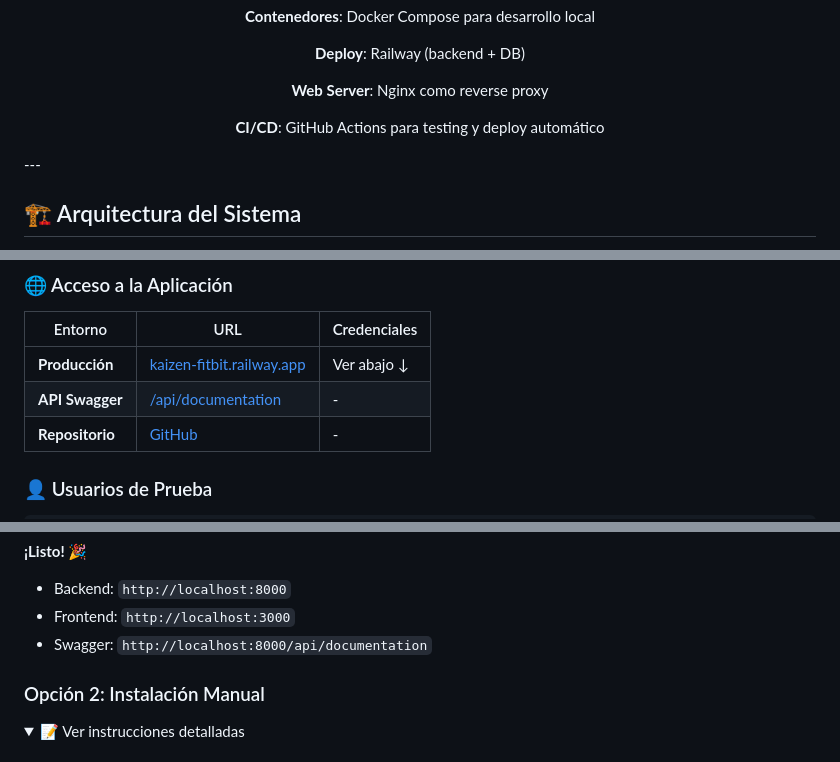
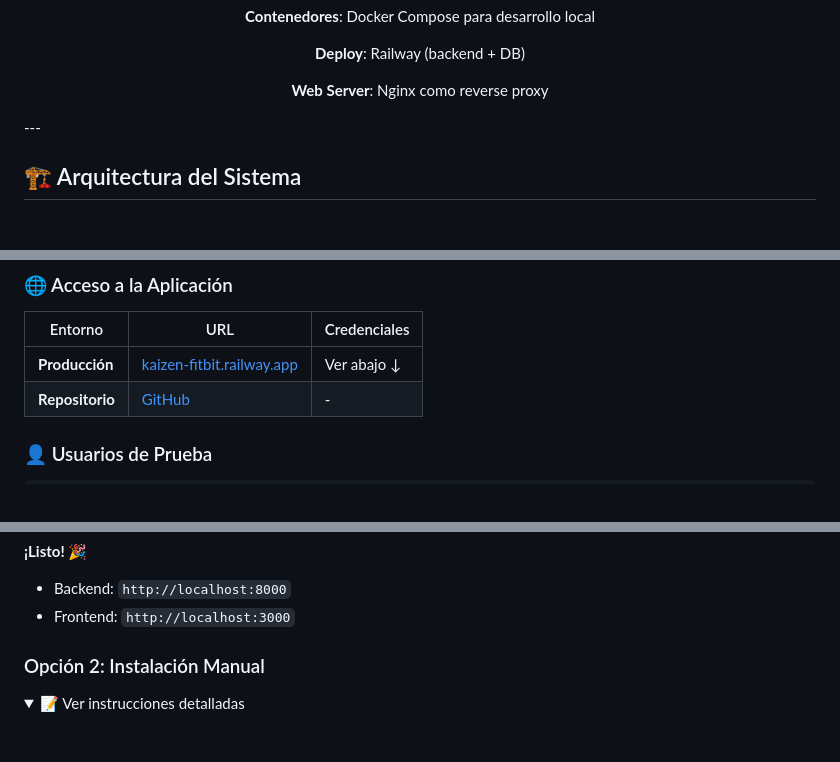
Before and after one commit to Saikurukaizen/S5_API, a Markdown page: README.md, 3 parts joined by grey strips. GitHub-like rendering; folded sections open; blank space fills up the shorter version.

```diff
--- a/README.md
+++ b/README.md
@@ -267,8 +266,6 @@ GET /api/v1/stats/communities/by-discipline // Stats por disciplina
 **Deploy**: Railway (backend + DB)
 
 **Web Server**: Nginx como reverse proxy
-
-**CI/CD**: GitHub Actions para testing y deploy automático
 
 </div>
 ---
@@ -354,7 +351,6 @@ S5_API/
 | Entorno | URL | Credenciales |
 |---------|-----|--------------|
 | **Producción** | [kaizen-fitbit.railway.app](https://s5-api-production.up.railway.app) | Ver abajo ↓ |
-| **API Swagger** | [/api/documentation](https://s5-api-production.up.railway.app/api/documentation) | - |
 | **Repositorio** | [GitHub](https://github.com/Saikurukaizen/S5_API/tree/dev) | - |
 
 </div>
@@ -443,7 +439,6 @@ npm run dev
 **¡Listo!** 🎉
 - Backend: `http://localhost:8000`
 - Frontend: `http://localhost:3000`
-- Swagger: `http://localhost:8000/api/documentation`
 
 ### Opción 2: Instalación Manual
 
```
Also changed, not shown: other parts of README.md (+5 -6 lines).
